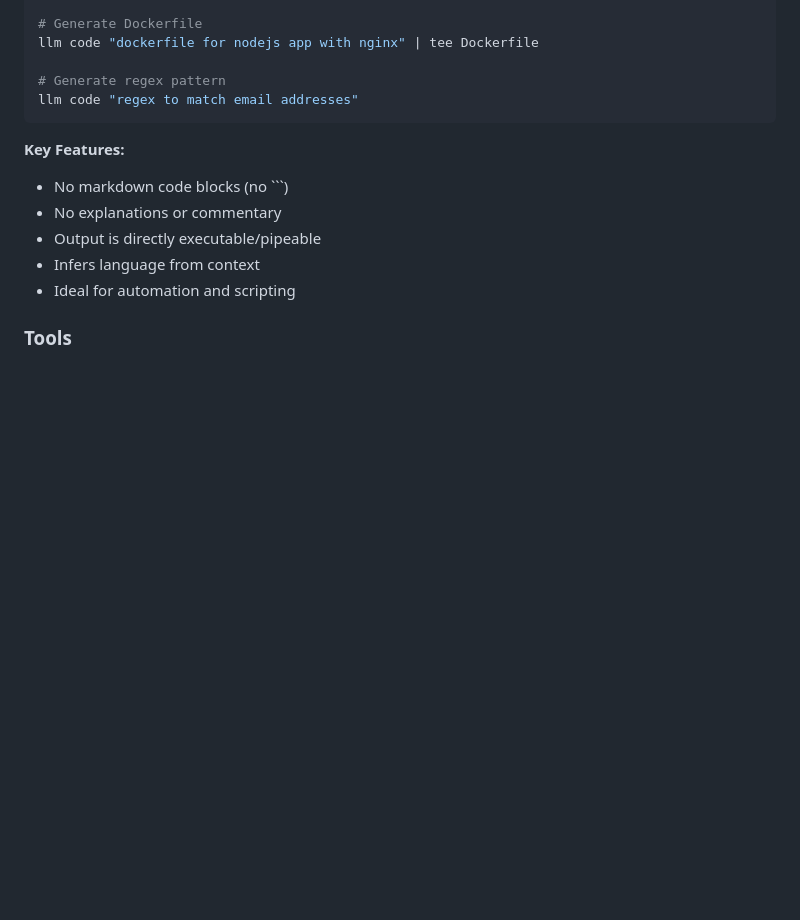
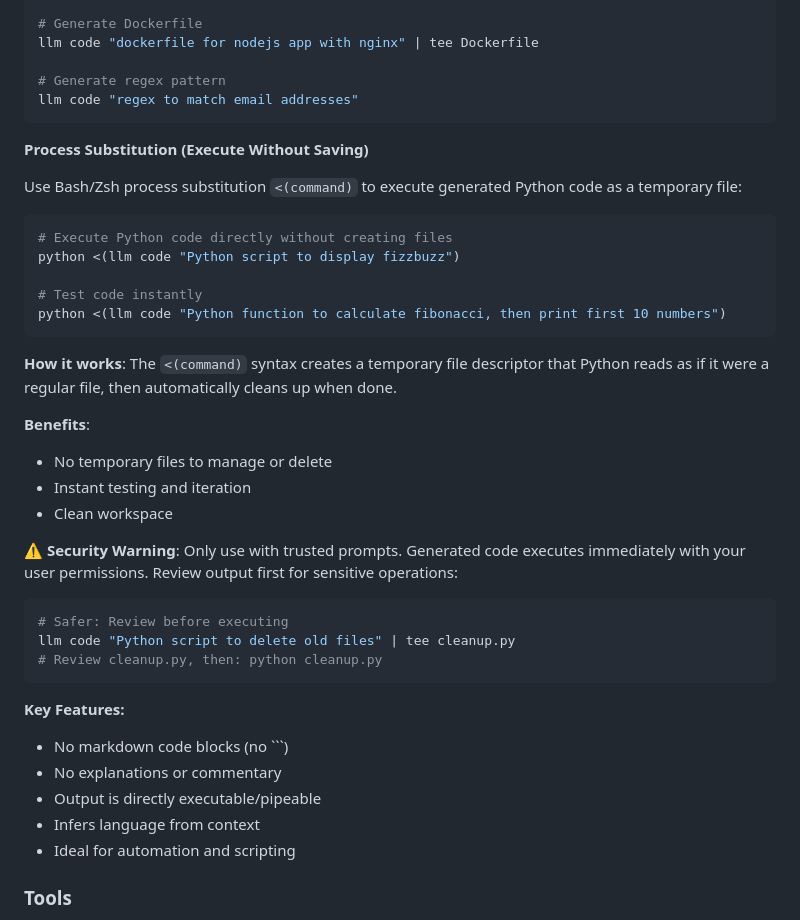
Before and after one commit to c0ffee0wl/llm-linux-setup, a Markdown page: README.md, the part around the change. GitHub-like rendering; blank space fills up the shorter version.

Commit message:
Updated README.md with section about process substituation

````diff
--- a/README.md
+++ b/README.md
@@ -604,6 +604,32 @@ llm code "dockerfile for nodejs app with nginx" | tee Dockerfile
 
 # Generate regex pattern
 llm code "regex to match email addresses"
+```
+
+**Process Substitution (Execute Without Saving)**
+
+Use Bash/Zsh process substitution `<(command)` to execute generated Python code as a temporary file:
+
+```bash
+# Execute Python code directly without creating files
+python <(llm code "Python script to display fizzbuzz")
+
+# Test code instantly
+python <(llm code "Python function to calculate fibonacci, then print first 10 numbers")
+```
+
+**How it works**: The `<(command)` syntax creates a temporary file descriptor that Python reads as if it were a regular file, then automatically cleans up when done.
+
+**Benefits**:
+- No temporary files to manage or delete
+- Instant testing and iteration
+- Clean workspace
+
+**⚠️ Security Warning**: Only use with trusted prompts. Generated code executes immediately with your user permissions. Review output first for sensitive operations:
+```bash
+# Safer: Review before executing
+llm code "Python script to delete old files" | tee cleanup.py
+# Review cleanup.py, then: python cleanup.py
 ```
 
 **Key Features:**
````
